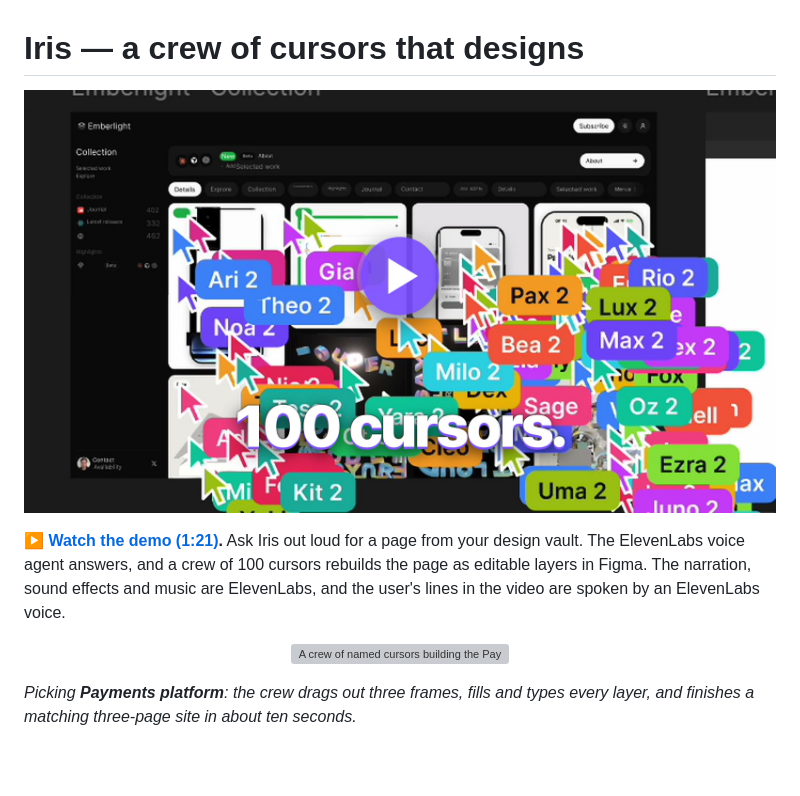
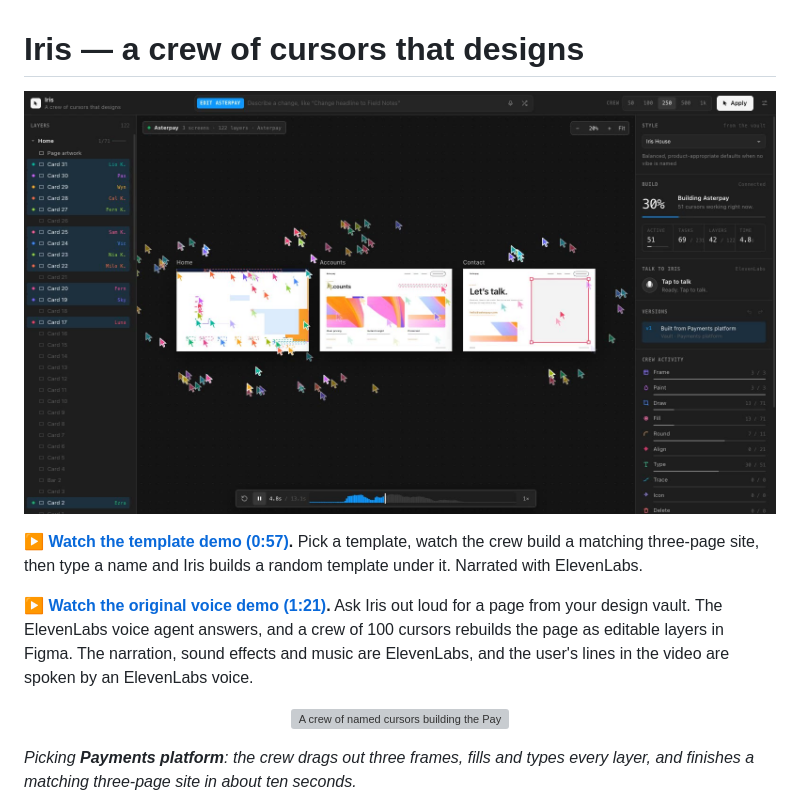
Before and after one commit to Festyve/iris, a Markdown page: README.md, the part around the change. Drawn GitHub-style; pictures changed too: docs/media/iris-templates-demo-poster.jpg (added); blank space fills up the shorter version; grey boxes are pictures that could not be loaded.

Commit message:
Lead the README with a narrated template demo
A 57-second demo recorded from the studio: the template picker, the crew building the payments
and 3D shader templates as matching three-page sites, and a typed name becoming a random template.
Narration is ElevenLabs (Sarah). The original voice demo stays linked below it.

```diff
--- a/README.md
+++ b/README.md
@@ -1,10 +1,12 @@
 # Iris — a crew of cursors that designs
 
 <p align="center">
-  <a href="docs/media/iris-demo.mp4"><img src="docs/media/iris-demo-poster.jpg" alt="Iris demo: 100 named cursors rebuilding a page from the design vault in Figma" width="860"></a>
+  <a href="docs/media/iris-templates-demo.mp4"><img src="docs/media/iris-templates-demo-poster.jpg" alt="Iris studio mid-build: a crew of named cursors building the three Asterpay pages" width="860"></a>
 </p>
 
-**[▶ Watch the demo (1:21)](docs/media/iris-demo.mp4).** Ask Iris out loud for a page from your design vault. The ElevenLabs voice agent answers, and a crew of 100 cursors rebuilds the page as editable layers in Figma. The narration, sound effects and music are ElevenLabs, and the user's lines in the video are spoken by an ElevenLabs voice.
+**[▶ Watch the template demo (0:57)](docs/media/iris-templates-demo.mp4).** Pick a template, watch the crew build a matching three-page site, then type a name and Iris builds a random template under it. Narrated with ElevenLabs.
+
+**[▶ Watch the original voice demo (1:21)](docs/media/iris-demo.mp4).** Ask Iris out loud for a page from your design vault. The ElevenLabs voice agent answers, and a crew of 100 cursors rebuilds the page as editable layers in Figma. The narration, sound effects and music are ElevenLabs, and the user's lines in the video are spoken by an ElevenLabs voice.
 
 <p align="center">
   <img src="docs/media/iris-crew-build.gif" alt="A crew of named cursors building the Payments template: the home page, an Accounts page and a Contact page in one palette" width="100%">
```
Also changed, not shown: 1 other file.
